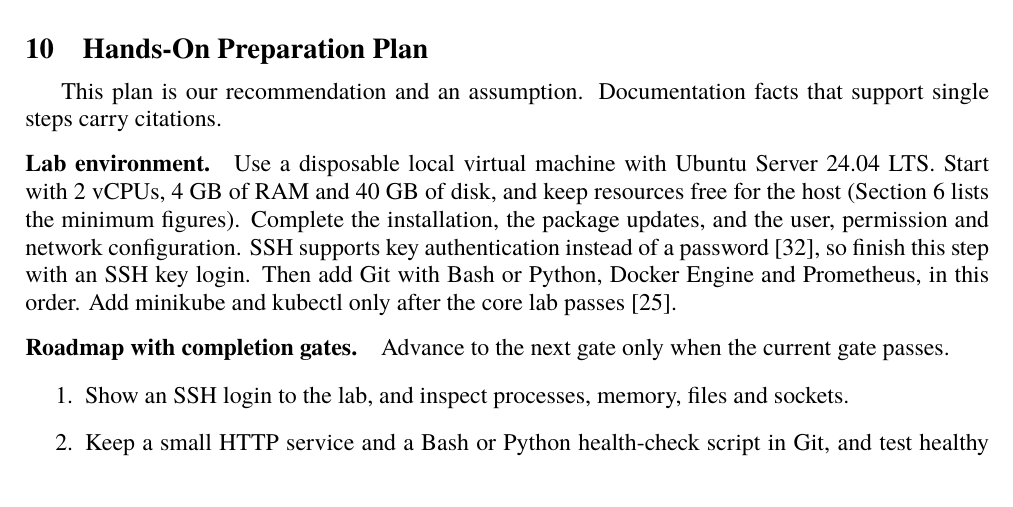
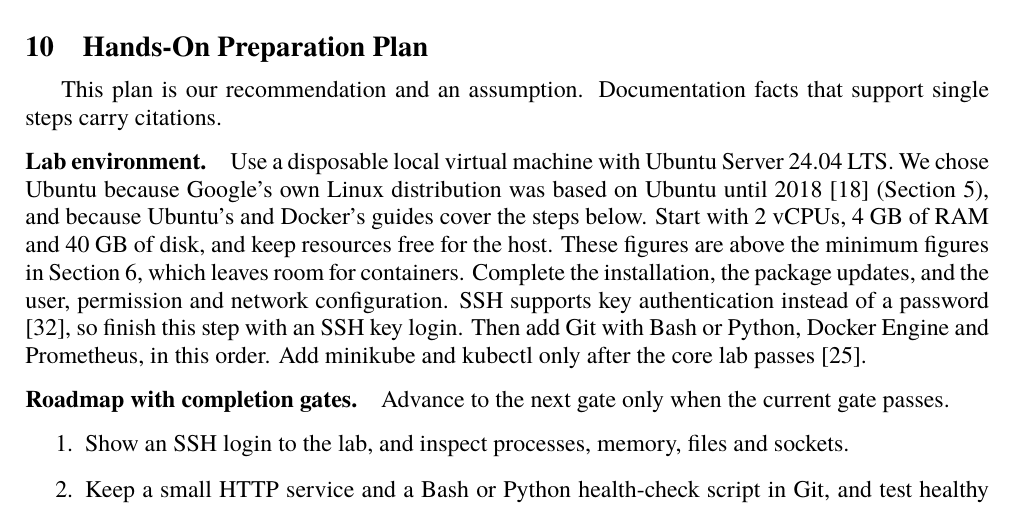
Before and after one commit to ilma-org/os-coop-job-research, a LaTeX document (report/main.tex, which reads report/sections/prep-plan.tex): part of page 9 of 16, cut so that both start at the same text. Compiled offline with XeLaTeX; a missing font is replaced by an installed copy or a similar font.

Commit message:
Explain why the practice lab uses Ubuntu Server
The plan chose Ubuntu while the OS section says Google moved from an
Ubuntu-based to a Debian-based distribution, and it gave no reason. It
also now says the lab figures are above the Section 6 minimums.

Co-Authored-By: Claude Sonnet 5.5 <noreply@anthropic.com>

```diff
--- a/report/sections/prep-plan.tex
+++ b/report/sections/prep-plan.tex
@@ -3,7 +3,7 @@
 This plan is our recommendation and an assumption. Documentation facts that support single steps carry citations.
 
 \paragraph{Lab environment.}
-Use a disposable local virtual machine with Ubuntu Server 24.04 LTS. Start with 2~vCPUs, 4~GB of RAM and 40~GB of disk, and keep resources free for the host (Section~\ref{sec:hardware} lists the minimum figures). Complete the installation, the package updates, and the user, permission and network configuration. SSH supports key authentication instead of a password \cite{ubuntu-server-docs-how-to-security-openssh-server}, so finish this step with an SSH key login. Then add Git with Bash or Python, Docker Engine and Prometheus, in this order. Add minikube and kubectl only after the core lab passes \cite{minikube-sigs-k8s-docs-start}.
+Use a disposable local virtual machine with Ubuntu Server 24.04 LTS. We chose Ubuntu because Google's own Linux distribution was based on Ubuntu until 2018 \cite{google-cloud-blog} (Section~\ref{sec:os}), and because Ubuntu's and Docker's guides cover the steps below. Start with 2~vCPUs, 4~GB of RAM and 40~GB of disk, and keep resources free for the host. These figures are above the minimum figures in Section~\ref{sec:hardware}, which leaves room for containers. Complete the installation, the package updates, and the user, permission and network configuration. SSH supports key authentication instead of a password \cite{ubuntu-server-docs-how-to-security-openssh-server}, so finish this step with an SSH key login. Then add Git with Bash or Python, Docker Engine and Prometheus, in this order. Add minikube and kubectl only after the core lab passes \cite{minikube-sigs-k8s-docs-start}.
 
 \paragraph{Roadmap with completion gates.}
 Advance to the next gate only when the current gate passes.
```
Also changed, not shown: report/sections/os.tex (+1 -1 lines).
